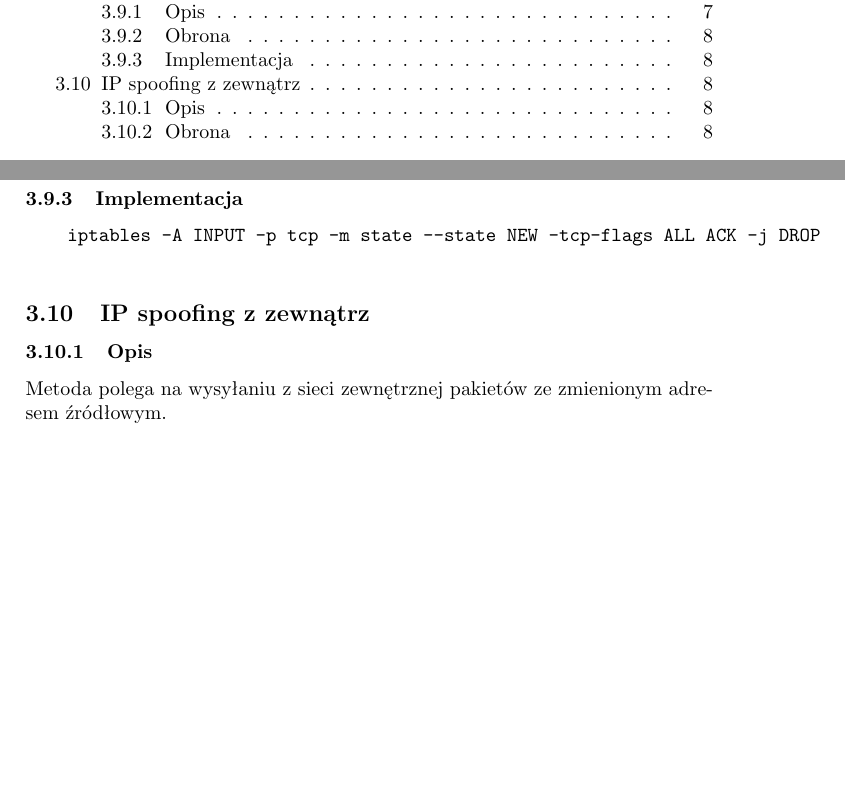
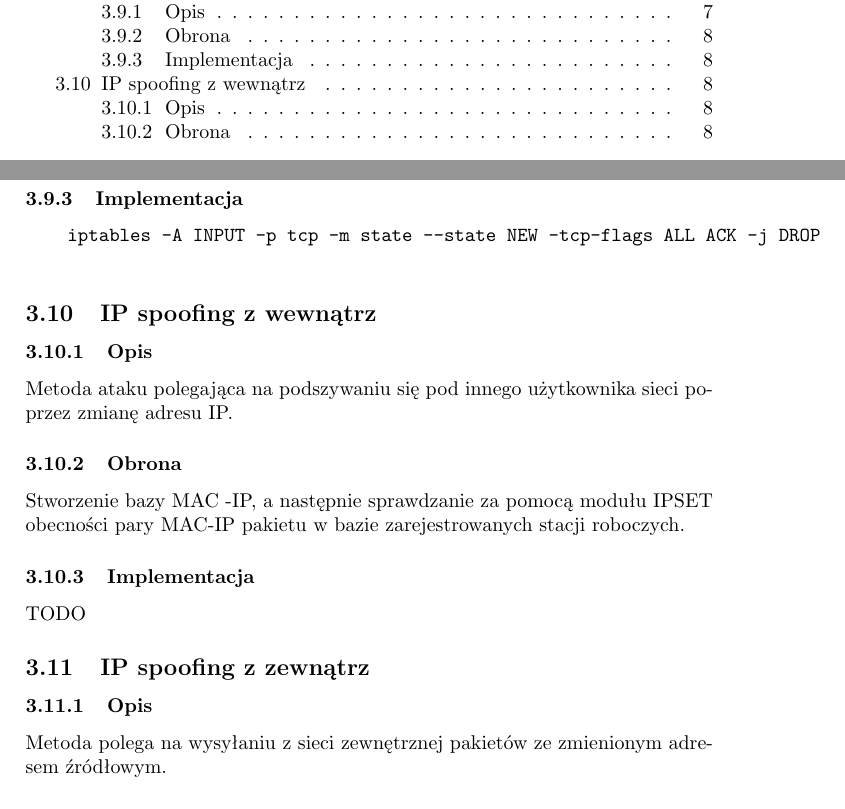
Before and after one commit to torgiren/IPS, a LaTeX document (konspekt.tex): two parts of pages 2 and 8 of 8, joined at a grey line, cut so that both start at the same text, the shorter picture padded with empty space. Compiled offline with pdfLaTeX.

Commit message:
IP spoofing z wewnątrz

```diff
--- a/konspekt.tex
+++ b/konspekt.tex
@@ -101,6 +101,13 @@
 			\begin{verbatim}
 				iptables -A INPUT -p tcp -m state --state NEW -tcp-flags ALL ACK -j DROP
 			\end{verbatim}
+	\subsection{IP spoofing z~wewnątrz}
+		\subsubsection{Opis}
+			Metoda ataku polegająca na podszywaniu się pod innego użytkownika sieci poprzez zmianę adresu IP.
+		\subsubsection{Obrona}
+			Stworzenie bazy MAC \dywiz IP, a~następnie sprawdzanie za pomocą modułu IPSET obecności pary MAC\dywiz IP pakietu w~bazie zarejestrowanych stacji roboczych.
+		\subsubsection{Implementacja}
+			TODO
 	\subsection{IP spoofing z~zewnątrz}
 		\subsubsection{Opis}
 			Metoda polega na wysyłaniu z~sieci zewnętrznej pakietów ze zmienionym adresem źródłowym.
```
